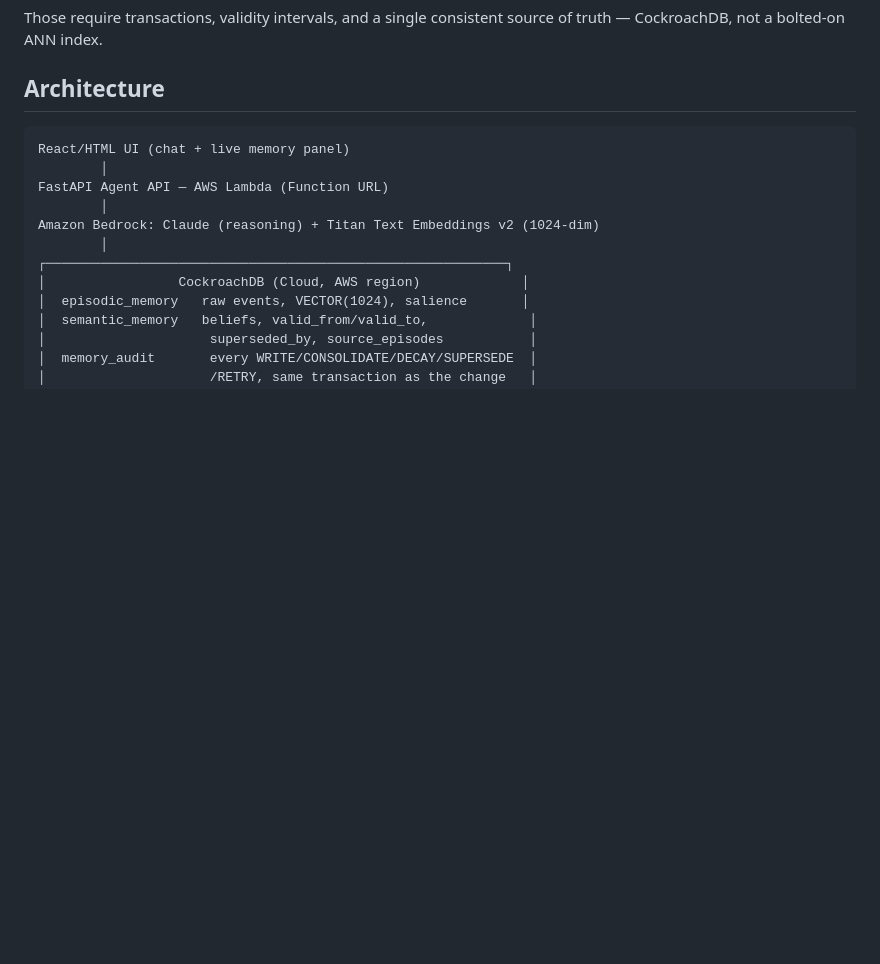
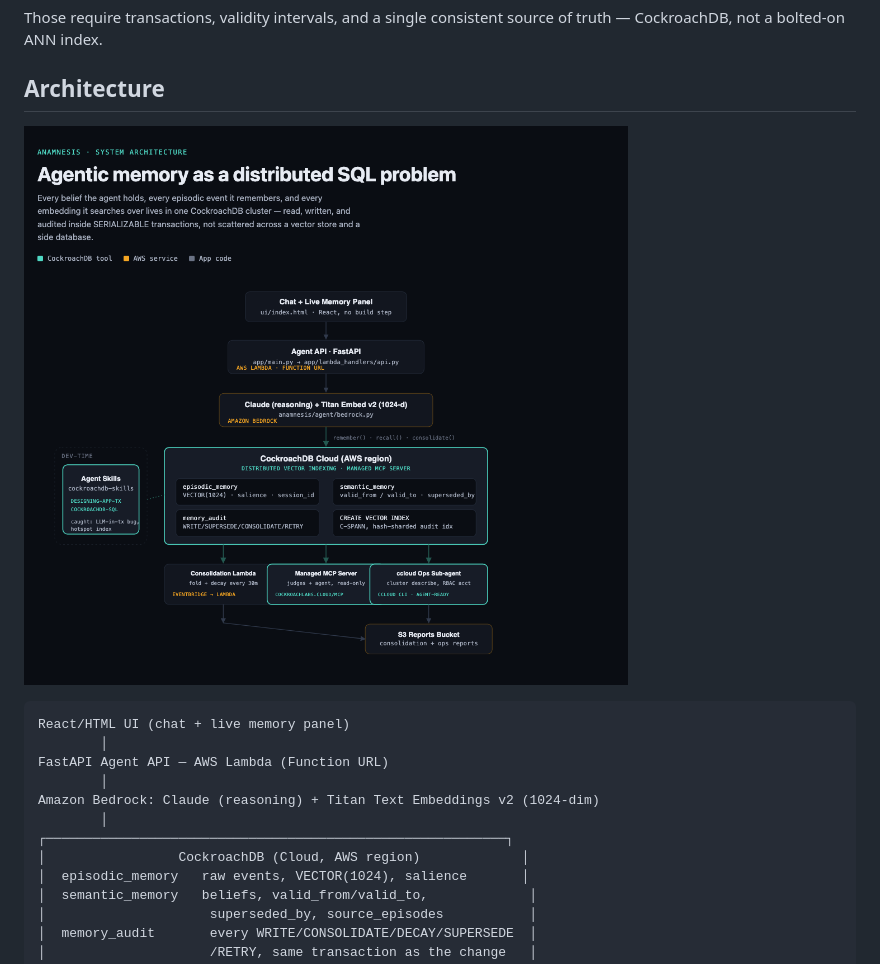
Before and after one commit to AshrafAhmed9/anamnesis, a Markdown page: README.md, the part around the change. Drawn GitHub-style; pictures changed too: docs/architecture.png (added); blank space fills up the shorter version.

Commit message:
Add rendered architecture diagram (docs/architecture.png), embed in README

````diff
--- a/README.md
+++ b/README.md
@@ -29,6 +29,8 @@ Those require transactions, validity intervals, and a single consistent
 source of truth — CockroachDB, not a bolted-on ANN index.
 
 ## Architecture
+
+![Anamnesis architecture diagram](docs/architecture.png)
 
 ```
 React/HTML UI (chat + live memory panel)
````
